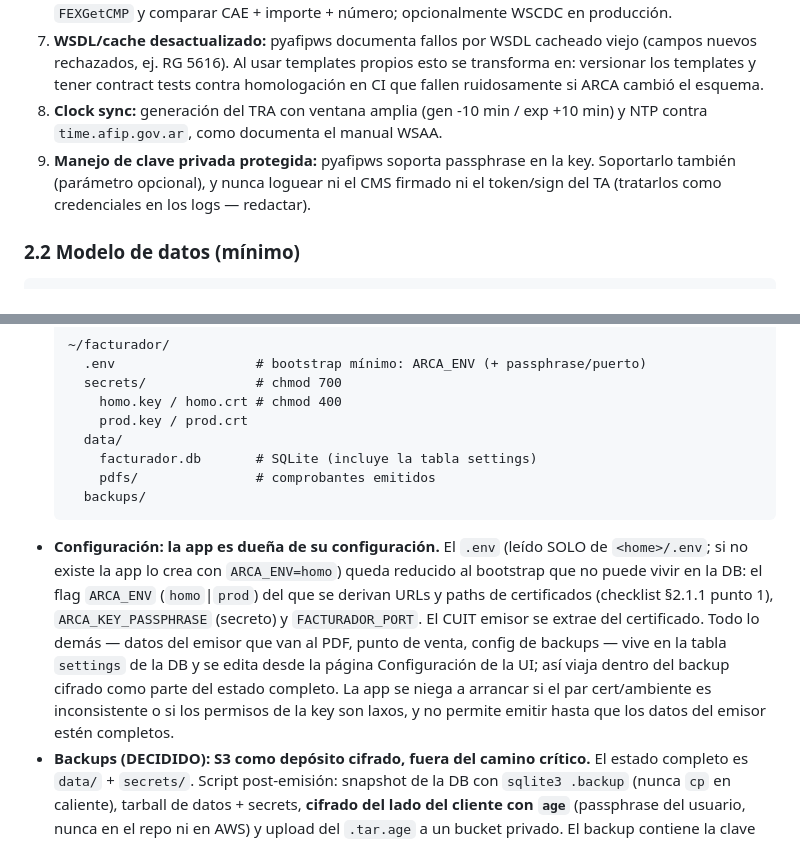
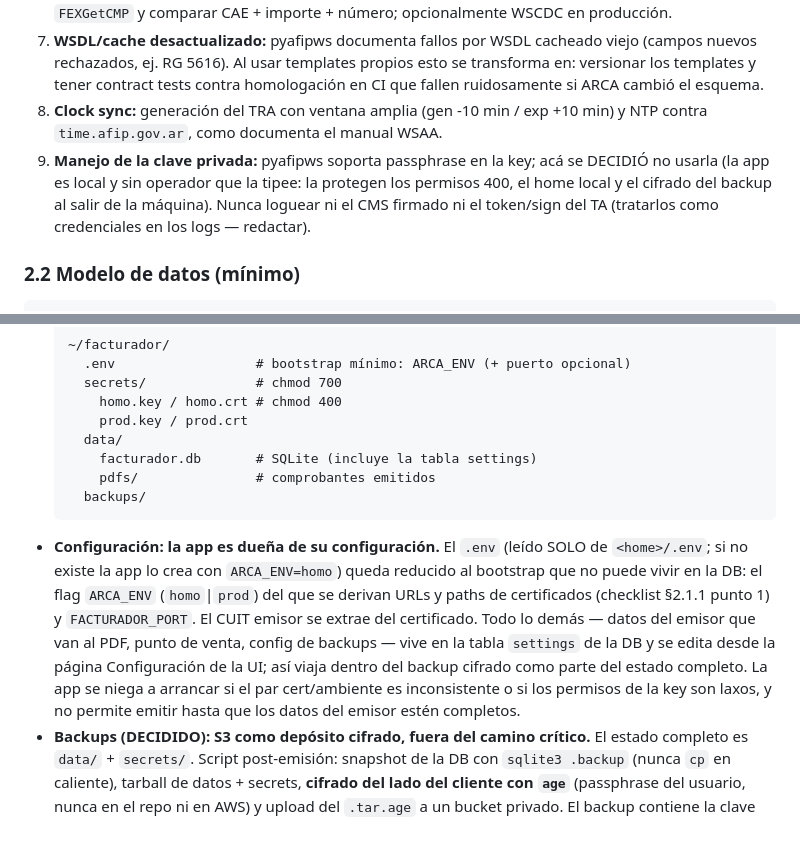
Before and after one commit to FacundoTripelhorn/facturadorE, a Markdown page: docs/design.md, 2 parts joined by grey strips. Drawn GitHub-style.

````diff
--- a/docs/design.md
+++ b/docs/design.md
@@ -172,7 +172,7 @@ Estrategia: **no depender de `pyafipws`** (codebase legacy, GPL v3) pero usarla
 6. **Verificación post-emisión:** pyafipws recomienda constatar el CAE. Implementar: tras autorizar, `FEXGetCMP` y comparar CAE + importe + número; opcionalmente WSCDC en producción.
 7. **WSDL/cache desactualizado:** pyafipws documenta fallos por WSDL cacheado viejo (campos nuevos rechazados, ej. RG 5616). Al usar templates propios esto se transforma en: versionar los templates y tener contract tests contra homologación en CI que fallen ruidosamente si ARCA cambió el esquema.
 8. **Clock sync:** generación del TRA con ventana amplia (gen -10 min / exp +10 min) y NTP contra `time.afip.gov.ar`, como documenta el manual WSAA.
-9. **Manejo de clave privada protegida:** pyafipws soporta passphrase en la key. Soportarlo también (parámetro opcional), y nunca loguear ni el CMS firmado ni el token/sign del TA (tratarlos como credenciales en los logs — redactar).
+9. **Manejo de la clave privada:** pyafipws soporta passphrase en la key; acá se DECIDIÓ no usarla (la app es local y sin operador que la tipee: la protegen los permisos 400, el home local y el cifrado del backup al salir de la máquina). Nunca loguear ni el CMS firmado ni el token/sign del TA (tratarlos como credenciales en los logs — redactar).
 
 ### 2.2 Modelo de datos (mínimo)
 
@@ -265,7 +265,7 @@ Componentes:
 - **Layout de datos (fuera del repo):** `FACTURADOR_HOME` (default `~/facturador`; dentro del contenedor, `/facturador` fijado por ENV) es la única raíz de datos — no hay fallback al directorio de trabajo, ni en la app ni en backup/restore. La app crea el home y su estructura en el primer arranque.
   ```
   ~/facturador/
-    .env                  # bootstrap mínimo: ARCA_ENV (+ passphrase/puerto)
+    .env                  # bootstrap mínimo: ARCA_ENV (+ puerto opcional)
     secrets/              # chmod 700
       homo.key / homo.crt # chmod 400
       prod.key / prod.crt
@@ -274,7 +274,7 @@ Componentes:
       pdfs/               # comprobantes emitidos
     backups/
   ```
-- **Configuración: la app es dueña de su configuración.** El `.env` (leído SOLO de `<home>/.env`; si no existe la app lo crea con `ARCA_ENV=homo`) queda reducido al bootstrap que no puede vivir en la DB: el flag `ARCA_ENV` (`homo`|`prod`) del que se derivan URLs y paths de certificados (checklist §2.1.1 punto 1), `ARCA_KEY_PASSPHRASE` (secreto) y `FACTURADOR_PORT`. El CUIT emisor se extrae del certificado. Todo lo demás — datos del emisor que van al PDF, punto de venta, config de backups — vive en la tabla `settings` de la DB y se edita desde la página Configuración de la UI; así viaja dentro del backup cifrado como parte del estado completo. La app se niega a arrancar si el par cert/ambiente es inconsistente o si los permisos de la key son laxos, y no permite emitir hasta que los datos del emisor estén completos.
+- **Configuración: la app es dueña de su configuración.** El `.env` (leído SOLO de `<home>/.env`; si no existe la app lo crea con `ARCA_ENV=homo`) queda reducido al bootstrap que no puede vivir en la DB: el flag `ARCA_ENV` (`homo`|`prod`) del que se derivan URLs y paths de certificados (checklist §2.1.1 punto 1) y `FACTURADOR_PORT`. El CUIT emisor se extrae del certificado. Todo lo demás — datos del emisor que van al PDF, punto de venta, config de backups — vive en la tabla `settings` de la DB y se edita desde la página Configuración de la UI; así viaja dentro del backup cifrado como parte del estado completo. La app se niega a arrancar si el par cert/ambiente es inconsistente o si los permisos de la key son laxos, y no permite emitir hasta que los datos del emisor estén completos.
 - **Backups (DECIDIDO): S3 como depósito cifrado, fuera del camino crítico.** El estado completo es `data/` + `secrets/`. Script post-emisión: snapshot de la DB con `sqlite3 .backup` (nunca `cp` en caliente), tarball de datos + secrets, **cifrado del lado del cliente con `age`** (passphrase del usuario, nunca en el repo ni en AWS) y upload del `.tar.age` a un bucket privado. El backup contiene la clave fiscal: jamás sube en claro; el cifrado server-side de S3 NO alcanza. Config del bucket: Block Public Access, **versioning habilitado** (protege contra pisar un backup bueno con uno corrupto), IAM user dedicado con política mínima (Put/Get/List solo sobre ese bucket). Script inverso de restore para la máquina secundaria. La emisión nunca depende de S3: si está caído, solo se degrada la portabilidad.
 - **Detección de DB desactualizada (obligatorio dado el esquema multi-máquina):** al arrancar (o antes de autorizar), comparar `FEXGetLast_CMP` contra el máximo `cbte_nro` local. Si ARCA conoce comprobantes que la DB local no tiene, warning bloqueante: "registro local desactualizado — restaurar el último backup antes de emitir". Esto hace el flujo primaria/secundaria a prueba de olvidos.
 - **Reloj:** requisito de NTP activo en la máquina (macOS/Linux lo traen por defecto; documentar la verificación). Sin reloj sincronizado, WSAA falla.
````
Also changed, not shown: README.md (+4 -5 lines), docs/setup-homologacion.md (+0 -2 lines).
